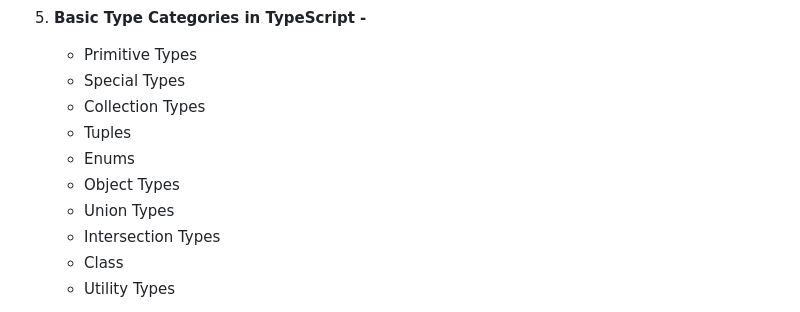
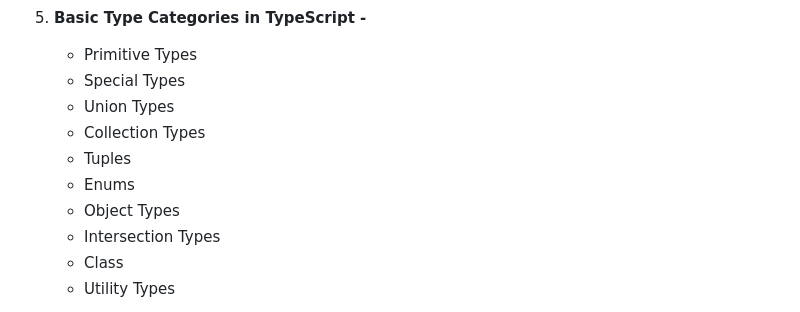
Before and after one commit to Piyashhasan/Learn-Typescript, a Markdown page: README.md, the part around the change. Rendered like a GitHub page.

Commit message:
feat: Union type table content position change

```diff
--- a/README.md
+++ b/README.md
@@ -326,11 +326,11 @@ Follow steps 1-3 from the Basic Setup above.
 
     - Primitive Types
     - Special Types
+    - Union Types
     - Collection Types
     - Tuples
     - Enums
     - Object Types
-    - Union Types
     - Intersection Types
     - Class
     - Utility Types
```
